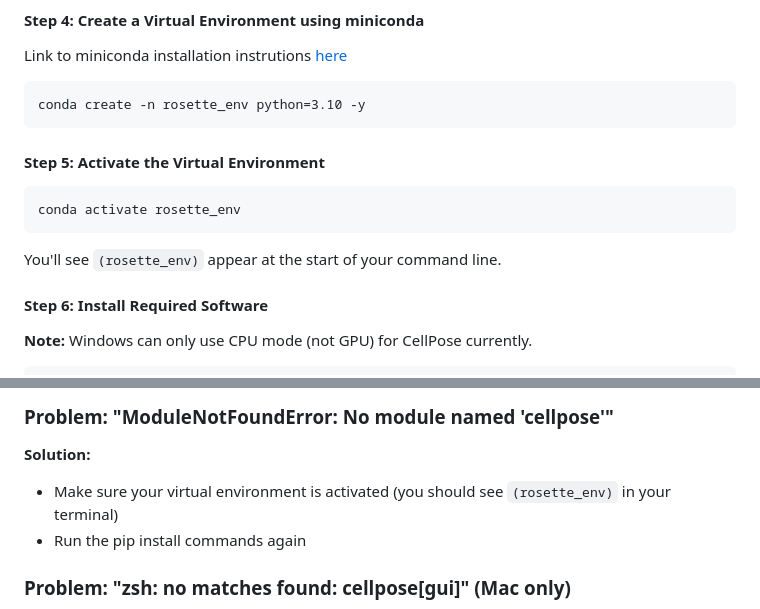
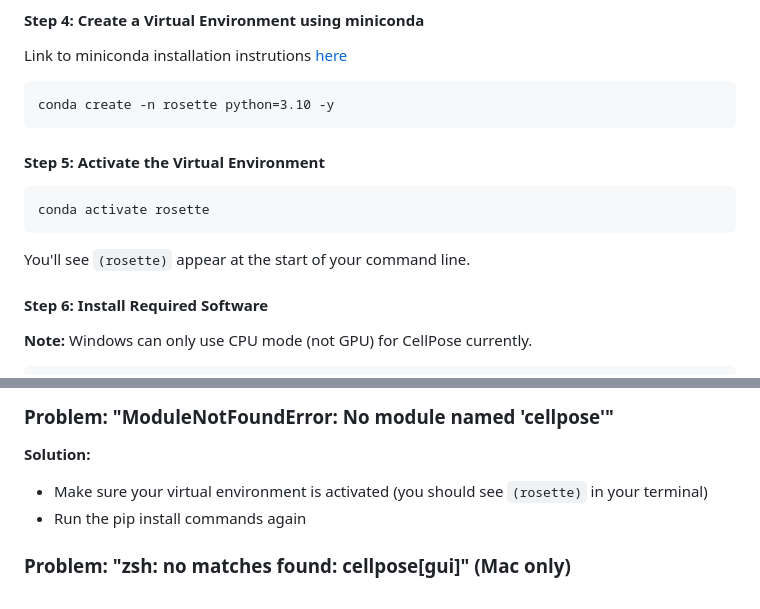
Before and after one commit to zatchliu/rosette-identification, a Markdown page: README.md, 2 parts joined by grey strips. Rendered like a GitHub page.

Commit message:
Rename virtual environment to 'rosette'
Updated virtual environment name from 'rosette_env' to 'rosette' in README.md.

````diff
--- a/README.md
+++ b/README.md
@@ -163,15 +163,15 @@ cd rosette-identification
 Link to miniconda installation instrutions [here](https://www.anaconda.com/docs/getting-started/miniconda/install)
 
 ```cmd
-conda create -n rosette_env python=3.10 -y
+conda create -n rosette python=3.10 -y
 ```
 
 #### Step 5: Activate the Virtual Environment
 ```cmd
-conda activate rosette_env
+conda activate rosette
 ```
 
-You'll see `(rosette_env)` appear at the start of your command line.
+You'll see `(rosette)` appear at the start of your command line.
 
 #### Step 6: Install Required Software
 
@@ -451,7 +451,7 @@ python tests/test_rosette_detection.py
 ### Problem: "ModuleNotFoundError: No module named 'cellpose'"
 
 **Solution:**
-- Make sure your virtual environment is activated (you should see `(rosette_env)` in your terminal)
+- Make sure your virtual environment is activated (you should see `(rosette)` in your terminal)
 - Run the pip install commands again
 
 ### Problem: "zsh: no matches found: cellpose[gui]" (Mac only)
````
